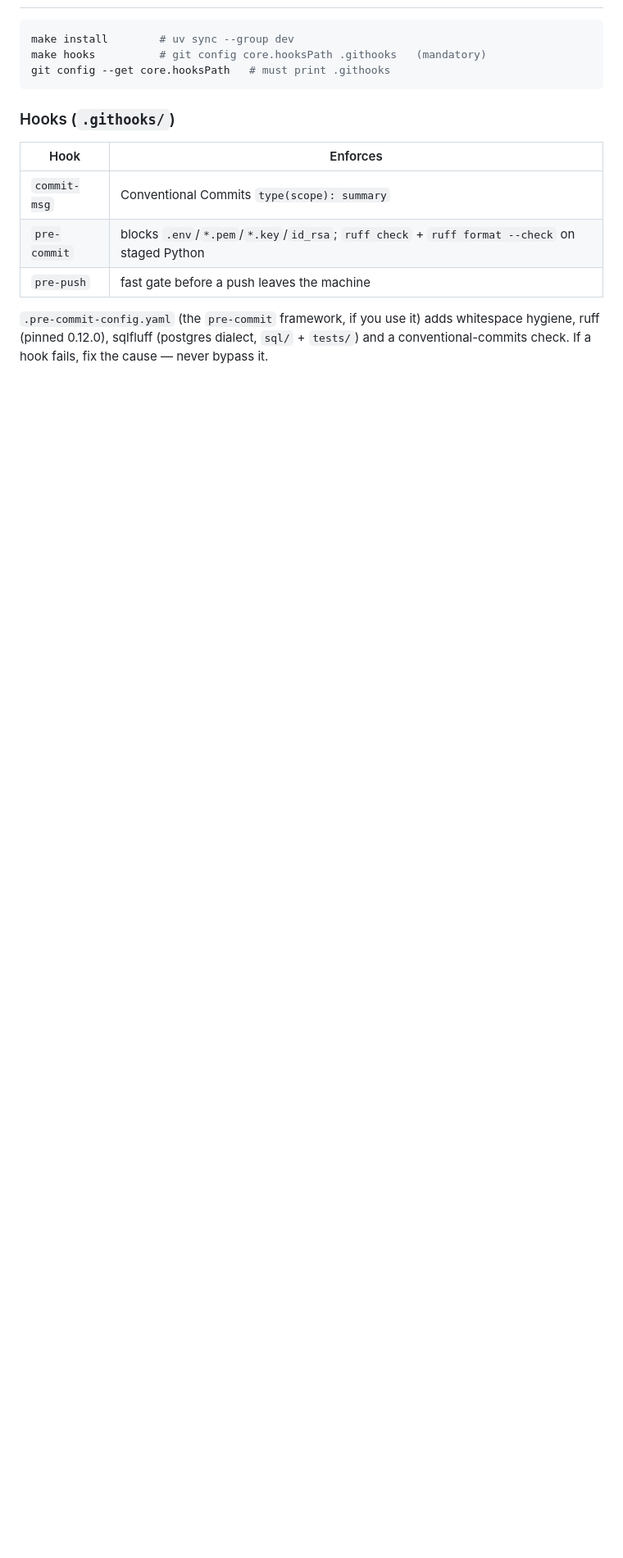
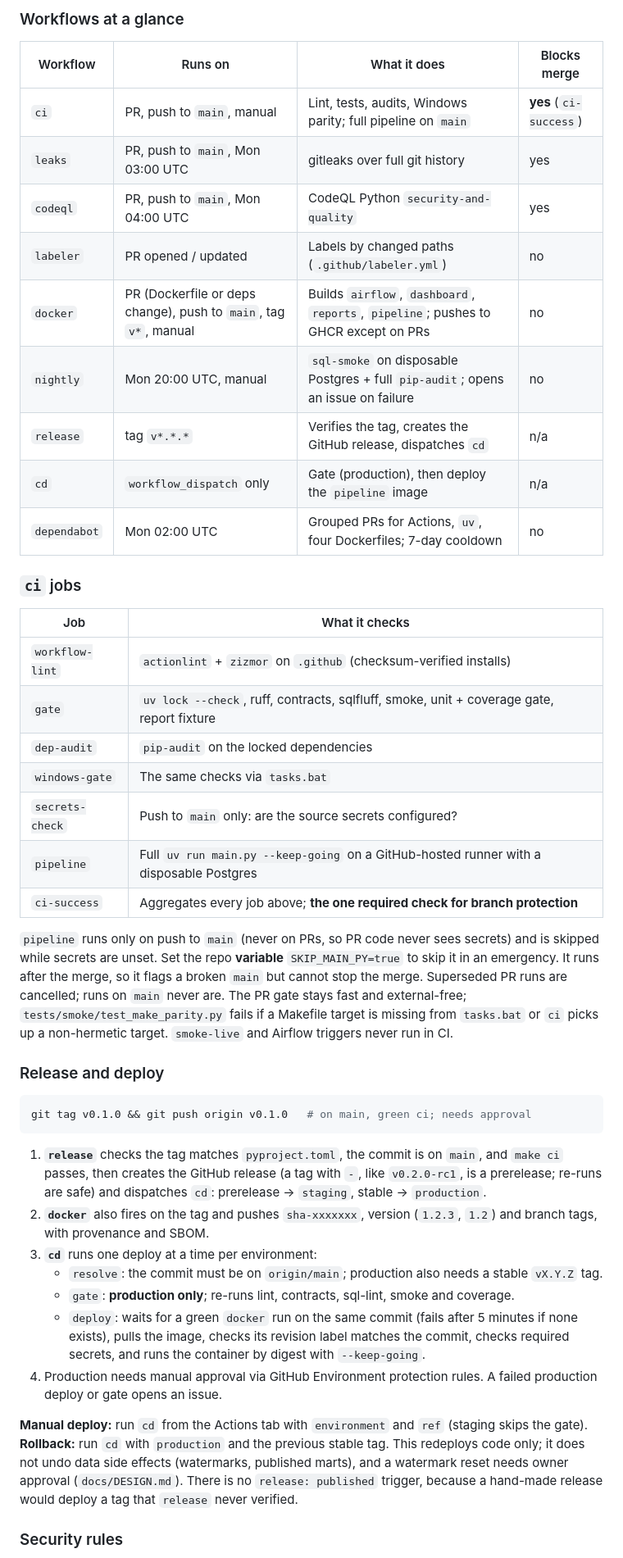
Before and after one commit to Nitinx12/Banking-Delta-Lakehouse, a Markdown page: docs/GITWORKFLOWS.md, the part around one of its changes. Shown at 82% size. Drawn GitHub-style; blank space fills up the shorter version.

````diff
--- a/docs/GITWORKFLOWS.md
+++ b/docs/GITWORKFLOWS.md
@@ -38,19 +119,61 @@ Windows `cmd`/PowerShell use the same commands.
+### Workflows at a glance
+
+| Workflow | Runs on | What it does | Blocks merge |
+|---|---|---|---|
+| `ci` | PR, push to `main`, manual | Lint, tests, audits, Windows parity; full pipeline on `main` | **yes** (`ci-success`) |
+| `leaks` | PR, push to `main`, Mon 03:00 UTC | gitleaks over full git history | yes |
+| `codeql` | PR, push to `main`, Mon 04:00 UTC | CodeQL Python `security-and-quality` | yes |
+| `labeler` | PR opened / updated | Labels by changed paths (`.github/labeler.yml`) | no |
+| `docker` | PR (Dockerfile or deps change), push to `main`, tag `v*`, manual | Builds `airflow`, `dashboard`, `reports`, `pipeline`; pushes to GHCR except on PRs | no |
+| `nightly` | Mon 20:00 UTC, manual | `sql-smoke` on disposable Postgres + full `pip-audit`; opens an issue on failure | no |
+| `release` | tag `v*.*.*` | Verifies the tag, creates the GitHub release, dispatches `cd` | n/a |
+| `cd` | `workflow_dispatch` only | Gate (production), then deploy the `pipeline` image | n/a |
+| `dependabot` | Mon 02:00 UTC | Grouped PRs for Actions, `uv`, four Dockerfiles; 7-day cooldown | no |
+
+### `ci` jobs
+
+| Job | What it checks |
+|---|---|
+| `workflow-lint` | `actionlint` + `zizmor` on `.github` (checksum-verified installs) |
+| `gate` | `uv lock --check`, ruff, contracts, sqlfluff, smoke, unit + coverage gate, report fixture |
+| `dep-audit` | `pip-audit` on the locked dependencies |
+| `windows-gate` | The same checks via `tasks.bat` |
+| `secrets-check` | Push to `main` only: are the source secrets configured? |
+| `pipeline` | Full `uv run main.py --keep-going` on a GitHub-hosted runner with a disposable Postgres |
+| `ci-success` | Aggregates every job above; **the one required check for branch protection** |
+
+`pipeline` runs only on push to `main` (never on PRs, so PR code never sees secrets) and is
+skipped while secrets are unset. Set the repo **variable** `SKIP_MAIN_PY=true` to skip it in an
+emergency. It runs after the merge, so it flags a broken `main` but cannot stop the merge.
+Superseded PR runs are cancelled; runs on `main` never are. The PR gate stays fast and
+external-free; `tests/smoke/test_make_parity.py` fails if a Makefile target is missing from
+`tasks.bat` or `ci` picks up a non-hermetic target. `smoke-live` and Airflow triggers never run in CI.
+
+### Release and deploy
 
 ```bash
-make install        # uv sync --group dev
-make hooks          # git config core.hooksPath .githooks   (mandatory)
-git config --get core.hooksPath   # must print .githooks
+git tag v0.1.0 && git push origin v0.1.0   # on main, green ci; needs approval
 ```
 
-### Hooks (`.githooks/`)
+1. **`release`** checks the tag matches `pyproject.toml`, the commit is on `main`, and `make ci`
+   passes, then creates the GitHub release (a tag with `-`, like `v0.2.0-rc1`, is a prerelease;
+   re-runs are safe) and dispatches `cd`: prerelease → `staging`, stable → `production`.
+2. **`docker`** also fires on the tag and pushes `sha-xxxxxxx`, version (`1.2.3`, `1.2`) and branch
+   tags, with provenance and SBOM.
+3. **`cd`** runs one deploy at a time per environment:
+   - `resolve`: the commit must be on `origin/main`; production also needs a stable `vX.Y.Z` tag.
+   - `gate`: **production only**; re-runs lint, contracts, sql-lint, smoke and coverage.
+   - `deploy`: waits for a green `docker` run on the same commit (fails after 5 minutes if none
+     exists), pulls the image, checks its revision label matches the commit, checks required
+     secrets, and runs the container by digest with `--keep-going`.
+4. Production needs manual approval via GitHub Environment protection rules. A failed production
+   deploy or gate opens an issue.
 
-| Hook | Enforces |
-|---|---|
-| `commit-msg` | Conventional Commits `type(scope): summary` |
-| `pre-commit` | blocks `.env`/`*.pem`/`*.key`/`id_rsa`; `ruff check` + `ruff format --check` on staged Python |
-| `pre-push` | fast gate before a push leaves the machine |
+**Manual deploy:** run `cd` from the Actions tab with `environment` and `ref` (staging skips the gate).
+**Rollback:** run `cd` with `production` and the previous stable tag. This redeploys code only;
+it does not undo data side effects (watermarks, published marts), and a watermark reset needs
+owner approval (`docs/DESIGN.md`). There is no `release: published` trigger, because a hand-made
+release would deploy a tag that `release` never verified.
 
-`.pre-commit-config.yaml` (the `pre-commit` framework, if you use it) adds whitespace
-hygiene, ruff (pinned 0.12.0), sqlfluff (postgres dialect, `sql/` + `tests/`) and a
-conventional-commits check. If a hook fails, fix the cause — never bypass it.
+### Security rules
 
````
Also changed, not shown: other parts of docs/GITWORKFLOWS.md (+119 -105 lines), docs/CI-CD.md (deleted, +0 -154 lines).
